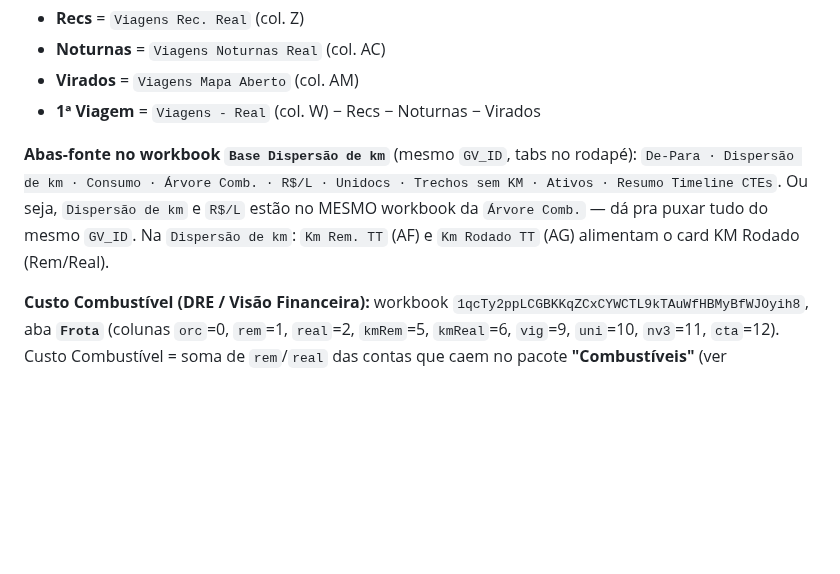
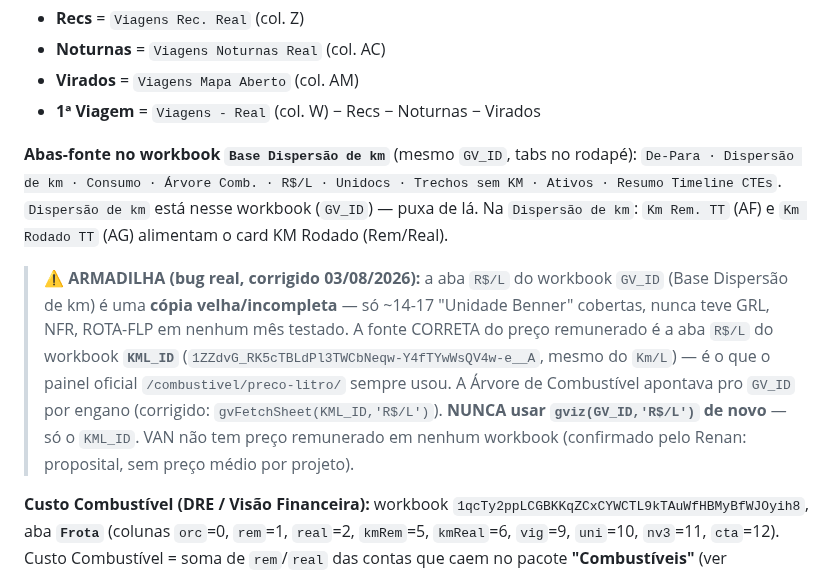
Before and after one commit to fortesindicadores-byte/Projeto-BI-App, a Markdown page: CLAUDE.md, the part around the change. GitHub-like rendering; blank space fills up the shorter version.

Commit message:
CLAUDE.md: registra a armadilha do workbook errado do R$/L (bug 03/08/2026)
Co-Authored-By: Claude Fable 5 <noreply@anthropic.com>
Claude-Session: https://claude.ai/code/session_01CoPzrx19nUHZqody5fEJUg

```diff
--- a/CLAUDE.md
+++ b/CLAUDE.md
@@ -609,7 +609,9 @@ Objetivo: montar a Árvore (`/combustivel/arvore-combustivel/`) puxando dados **
 - **Virados** = `Viagens Mapa Aberto` (col. AM)
 - **1ª Viagem** = `Viagens - Real` (col. W) − Recs − Noturnas − Virados
 
-**Abas-fonte no workbook `Base Dispersão de km`** (mesmo `GV_ID`, tabs no rodapé): `De-Para · Dispersão de km · Consumo · Árvore Comb. · R$/L · Unidocs · Trechos sem KM · Ativos · Resumo Timeline CTEs`. Ou seja, `Dispersão de km` e `R$/L` estão no MESMO workbook da `Árvore Comb.` — dá pra puxar tudo do mesmo `GV_ID`. Na `Dispersão de km`: `Km Rem. TT` (AF) e `Km Rodado TT` (AG) alimentam o card KM Rodado (Rem/Real).
+**Abas-fonte no workbook `Base Dispersão de km`** (mesmo `GV_ID`, tabs no rodapé): `De-Para · Dispersão de km · Consumo · Árvore Comb. · R$/L · Unidocs · Trechos sem KM · Ativos · Resumo Timeline CTEs`. `Dispersão de km` está nesse workbook (`GV_ID`) — puxa de lá. Na `Dispersão de km`: `Km Rem. TT` (AF) e `Km Rodado TT` (AG) alimentam o card KM Rodado (Rem/Real).
+
+> **⚠️ ARMADILHA (bug real, corrigido 03/08/2026):** a aba `R$/L` do workbook `GV_ID` (Base Dispersão de km) é uma **cópia velha/incompleta** — só ~14-17 "Unidade Benner" cobertas, nunca teve GRL, NFR, ROTA-FLP em nenhum mês testado. A fonte CORRETA do preço remunerado é a aba `R$/L` do workbook **`KML_ID`** (`1ZZdvG_RK5cTBLdPl3TWCbNeqw-Y4fTYwWsQV4w-e__A`, mesmo do `Km/L`) — é o que o painel oficial `/combustivel/preco-litro/` sempre usou. A Árvore de Combustível apontava pro `GV_ID` por engano (corrigido: `gvFetchSheet(KML_ID,'R$/L')`). **NUNCA usar `gviz(GV_ID,'R$/L')` de novo** — só o `KML_ID`. VAN não tem preço remunerado em nenhum workbook (confirmado pelo Renan: proposital, sem preço médio por projeto).
 
 **Custo Combustível (DRE / Visão Financeira):** workbook `1qcTy2ppLCGBKKqZCxCYWCTL9kTAuWfHBMyBfWJOyih8`, aba **`Frota`** (colunas `orc`=0, `rem`=1, `real`=2, `kmRem`=5, `kmReal`=6, `vig`=9, `uni`=10, `nv3`=11, `cta`=12). Custo Combustível = soma de `rem`/`real` das contas que caem no pacote **"Combustíveis"** (ver `PACOTES_MAP` no `visao-financeira/index.html`: Combustíveis Veículos e Equipamentos, Estorno de ICMS não Aproveitado, Fluídos (Arla), Arla, ICMS Crédito Presumido).
 
```
